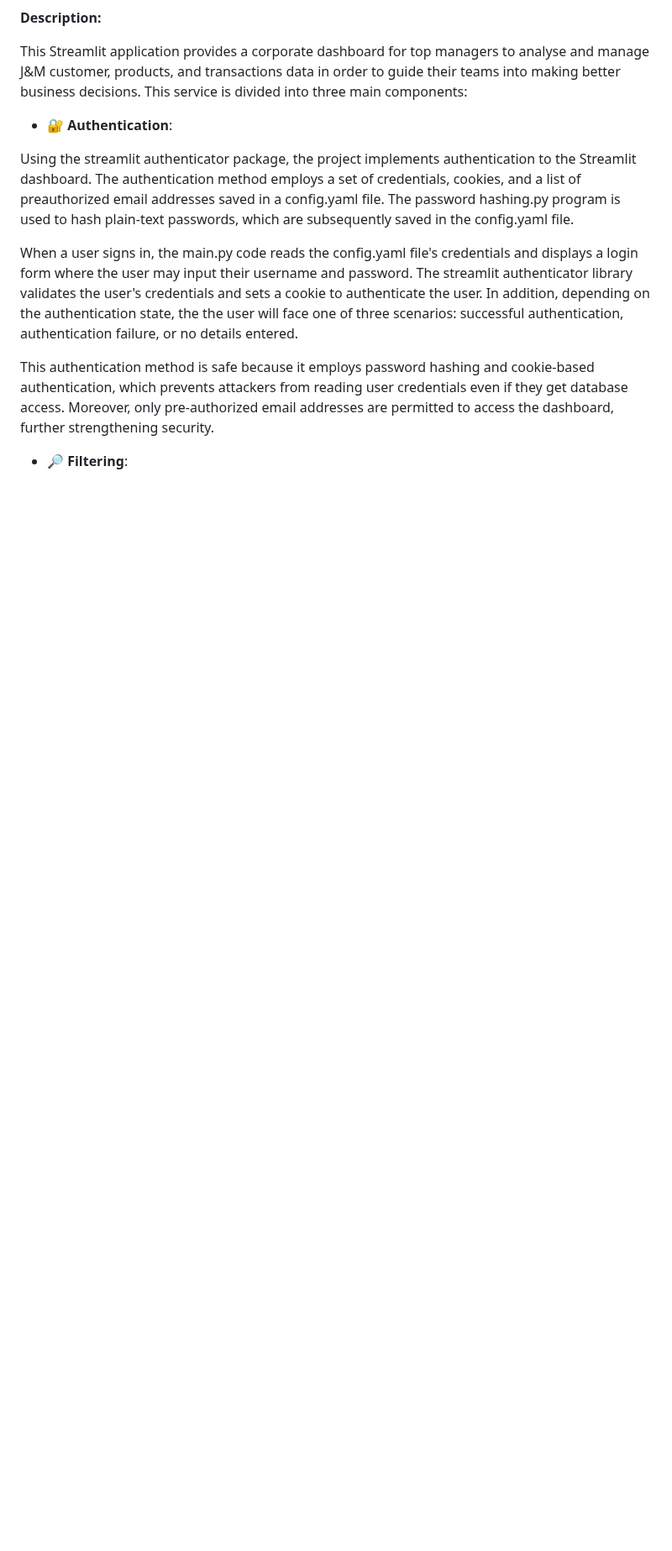
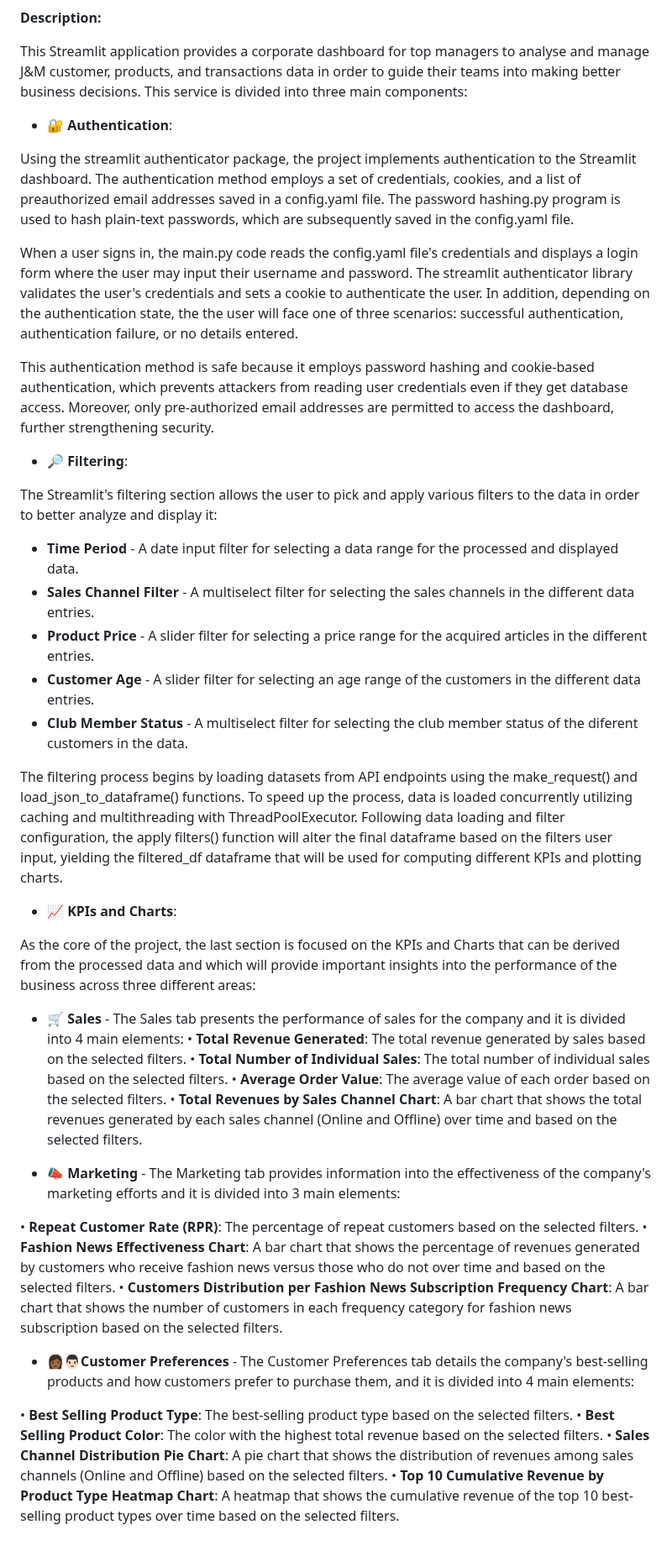
Before and after one commit to joaoaapinho/J-M-Corporate-Catalog-and-Business-Dashboard, a Markdown page: README.md, the part around the change. Shown at 84% size. GitHub-like rendering; blank space fills up the shorter version.

Commit message:
business dashboar readme commit

```diff
--- a/README.md
+++ b/README.md
@@ -78,3 +78,36 @@ When a user signs in, the main.py code reads the config.yaml file's credentials
 This authentication method is safe because it employs password hashing and cookie-based authentication, which prevents attackers from reading user credentials even if they get database access. Moreover, only pre-authorized email addresses are permitted to access the dashboard, further strengthening security.
 
 - 🔎 **Filtering**:
+
+The Streamlit's filtering section allows the user to pick and apply various filters to the data in order to better analyze and display it:
+
+- **Time Period** - A date input filter for selecting a data range for the processed and displayed data.
+- **Sales Channel Filter** -  A multiselect filter for selecting the sales channels in the different data entries.
+- **Product Price** - A slider filter for selecting a price range for the acquired articles in the different entries.
+- **Customer Age** - A slider filter for selecting an age range of the customers in the different data entries.
+- **Club Member Status** - A multiselect filter for selecting the club member status of the diferent customers in the data.
+
+The filtering process begins by loading datasets from API endpoints using the make_request() and load_json_to_dataframe() functions. To speed up the process, data is loaded concurrently utilizing caching and multithreading with ThreadPoolExecutor. Following data loading and filter configuration, the apply filters() function will alter the final dataframe based on the filters user input, yielding the filtered_df dataframe that will be used for computing different KPIs and plotting charts.
+
+- 📈 **KPIs and Charts**:
+
+As the core of the project, the last section is focused on the KPIs and Charts that can be derived from the processed data and which will provide important insights into the performance of the business across three different areas:
+
+- **🛒 Sales** - The Sales tab presents the performance of sales for the company and it is divided into 4 main elements:
+• **Total Revenue Generated**: The total revenue generated by sales based on the selected filters.
+• **Total Number of Individual Sales**: The total number of individual sales based on the selected filters.
+• **Average Order Value**: The average value of each order based on the selected filters.
+• **Total Revenues by Sales Channel Chart**: A bar chart that shows the total revenues generated by each sales channel (Online and Offline) over time and based on the selected filters.
+
+- **📣 Marketing** - The Marketing tab provides information into the effectiveness of the company's marketing efforts and it is divided into 3 main elements:
+
+• **Repeat Customer Rate (RPR)**: The percentage of repeat customers based on the selected filters.
+• **Fashion News Effectiveness Chart**: A bar chart that shows the percentage of revenues generated by customers who receive fashion news versus those who do not over time and based on the selected filters.
+• **Customers Distribution per Fashion News Subscription Frequency Chart**: A bar chart that shows the number of customers in each frequency category for fashion news subscription based on the selected filters.
+
+- **👩🏾👨🏻Customer Preferences** - The Customer Preferences tab details the company's best-selling products and how customers prefer to purchase them, and it is divided into 4 main elements:
+
+• **Best Selling Product Type**: The best-selling product type based on the selected filters.
+• **Best Selling Product Color**: The color with the highest total revenue based on the selected filters.
+• **Sales Channel Distribution Pie Chart**: A pie chart that shows the distribution of revenues among sales channels (Online and Offline) based on the selected filters.
+• **Top 10 Cumulative Revenue by Product Type Heatmap Chart**: A heatmap that shows the cumulative revenue of the top 10 best-selling product types over time based on the selected filters.
```
